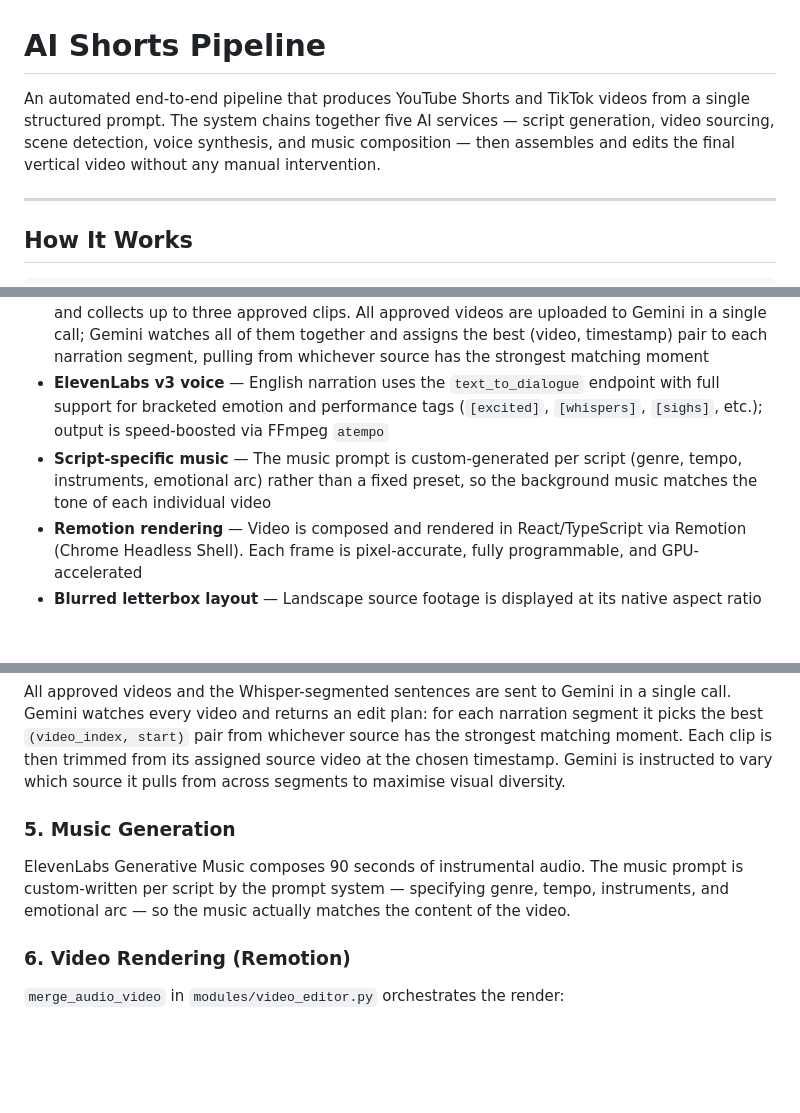
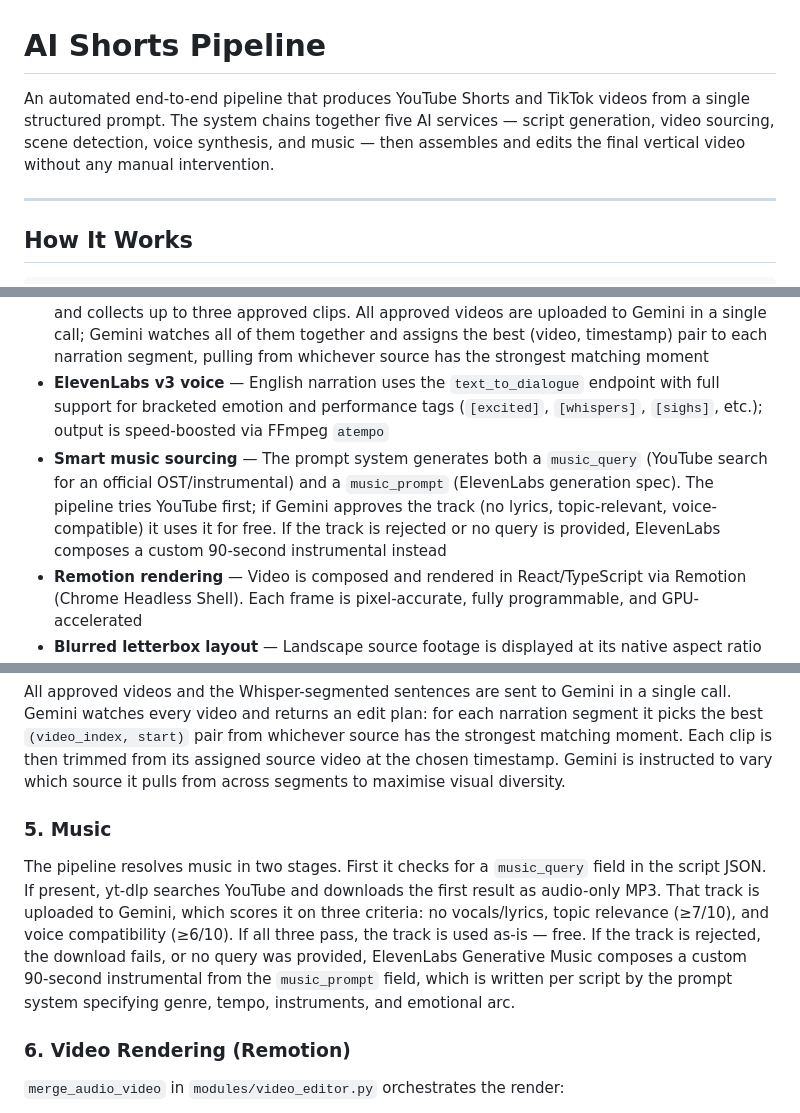
Before and after one commit to nsergeyan/ai-shorts-pipeline, a Markdown page: README.md, 3 parts joined by grey strips. Rendered like a GitHub page; blank space fills up the shorter version.

Commit message:
Update README — smart music sourcing, YouTube audio fetch, Gemini eval fallback

```diff
--- a/README.md
+++ b/README.md
@@ -1,6 +1,6 @@
 # AI Shorts Pipeline
 
-An automated end-to-end pipeline that produces YouTube Shorts and TikTok videos from a single structured prompt. The system chains together five AI services — script generation, video sourcing, scene detection, voice synthesis, and music composition — then assembles and edits the final vertical video without any manual intervention.
+An automated end-to-end pipeline that produces YouTube Shorts and TikTok videos from a single structured prompt. The system chains together five AI services — script generation, video sourcing, scene detection, voice synthesis, and music — then assembles and edits the final vertical video without any manual intervention.
 
 ---
 
@@ -22,7 +22,7 @@ Each stage passes structured data to the next. If the AI rejects a video (bad qu
 - **AI video evaluation with reasons** — Gemini 2.5 Flash scores every downloaded clip on relevance, hook potential, and technical quality. Returns a `reason` field explaining each accept/reject decision (e.g. "subject not present — footage shows generic octagon with no visible Charles Oliveira"), making it easy to debug and improve queries
 - **Multi-source editing** — The pipeline downloads up to six videos across six query strategies and collects up to three approved clips. All approved videos are uploaded to Gemini in a single call; Gemini watches all of them together and assigns the best (video, timestamp) pair to each narration segment, pulling from whichever source has the strongest matching moment
 - **ElevenLabs v3 voice** — English narration uses the `text_to_dialogue` endpoint with full support for bracketed emotion and performance tags (`[excited]`, `[whispers]`, `[sighs]`, etc.); output is speed-boosted via FFmpeg `atempo`
-- **Script-specific music** — The music prompt is custom-generated per script (genre, tempo, instruments, emotional arc) rather than a fixed preset, so the background music matches the tone of each individual video
+- **Smart music sourcing** — The prompt system generates both a `music_query` (YouTube search for an official OST/instrumental) and a `music_prompt` (ElevenLabs generation spec). The pipeline tries YouTube first; if Gemini approves the track (no lyrics, topic-relevant, voice-compatible) it uses it for free. If the track is rejected or no query is provided, ElevenLabs composes a custom 90-second instrumental instead
 - **Remotion rendering** — Video is composed and rendered in React/TypeScript via Remotion (Chrome Headless Shell). Each frame is pixel-accurate, fully programmable, and GPU-accelerated
 - **Blurred letterbox layout** — Landscape source footage is displayed at its native aspect ratio (nothing cropped) with a blurred, darkened copy filling the top and bottom bars. Subtitles sit in the top bar, CTA in the bottom bar
 - **Word-level subtitles** — Whisper `large-v3` transcribes narration at the word level; each spoken word highlights in yellow with a spring-animated pop, 3 words per line, inside a semi-transparent pill
@@ -66,8 +66,8 @@ ElevenLabs generates the narration MP3. English uses the `text_to_dialogue` endp
 ### 4. Multi-Source Scene Detection
 All approved videos and the Whisper-segmented sentences are sent to Gemini in a single call. Gemini watches every video and returns an edit plan: for each narration segment it picks the best `(video_index, start)` pair from whichever source has the strongest matching moment. Each clip is then trimmed from its assigned source video at the chosen timestamp. Gemini is instructed to vary which source it pulls from across segments to maximise visual diversity.
 
-### 5. Music Generation
-ElevenLabs Generative Music composes 90 seconds of instrumental audio. The music prompt is custom-written per script by the prompt system — specifying genre, tempo, instruments, and emotional arc — so the music actually matches the content of the video.
+### 5. Music
+The pipeline resolves music in two stages. First it checks for a `music_query` field in the script JSON. If present, yt-dlp searches YouTube and downloads the first result as audio-only MP3. That track is uploaded to Gemini, which scores it on three criteria: no vocals/lyrics, topic relevance (≥7/10), and voice compatibility (≥6/10). If all three pass, the track is used as-is — free. If the track is rejected, the download fails, or no query was provided, ElevenLabs Generative Music composes a custom 90-second instrumental from the `music_prompt` field, which is written per script by the prompt system specifying genre, tempo, instruments, and emotional arc.
 
 ### 6. Video Rendering (Remotion)
 `merge_audio_video` in `modules/video_editor.py` orchestrates the render:
```
Also changed, not shown: other parts of README.md (+2 -2 lines).
